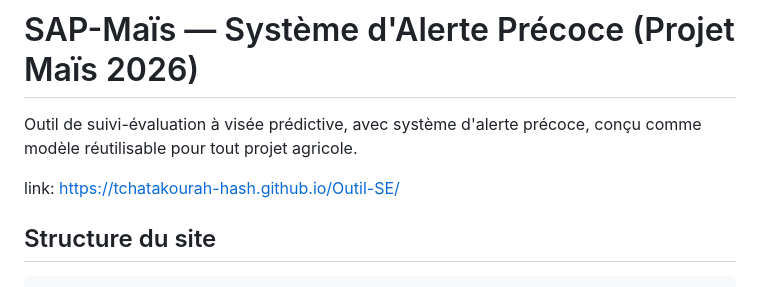
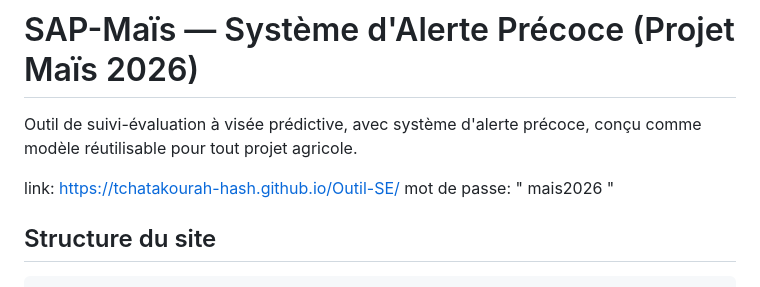
Before and after one commit to tchatakourah-hash/Outil-SE, a Markdown page: README.md, the part around the change. GitHub-like rendering.

```diff
--- a/README.md
+++ b/README.md
@@ -3,6 +3,7 @@
 Outil de suivi-évaluation à visée prédictive, avec système d'alerte précoce, conçu comme modèle réutilisable pour tout projet agricole.
 
 link:  https://tchatakourah-hash.github.io/Outil-SE/
+mot de passe: " mais2026 "
 
 ## Structure du site
 
```
